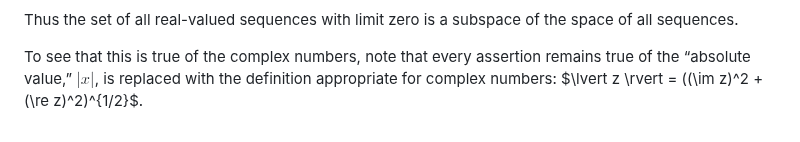
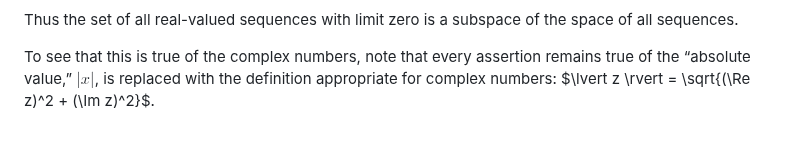
Before and after one commit to alan-turing-institute/hut23-linear-algebra, a Markdown page: exercises/axler-1c.md, the part around the change. Rendered like a GitHub page.

Commit message:
Fix real and imaginary parts in LaTeX

```diff
--- a/exercises/axler-1c.md
+++ b/exercises/axler-1c.md
@@ -115,4 +115,4 @@ subspace of the space of all sequences.
 To see that this is true of the complex numbers,  note that every
 assertion remains true of the “absolute value,” $\lvert x \rvert$, is
 replaced with the definition appropriate for complex numbers: $\lvert
-z \rvert = ((\im z)^2 + (\re z)^2)^{1/2}$.
+z \rvert = \sqrt{(\Re z)^2 + (\Im z)^2}$.
```
